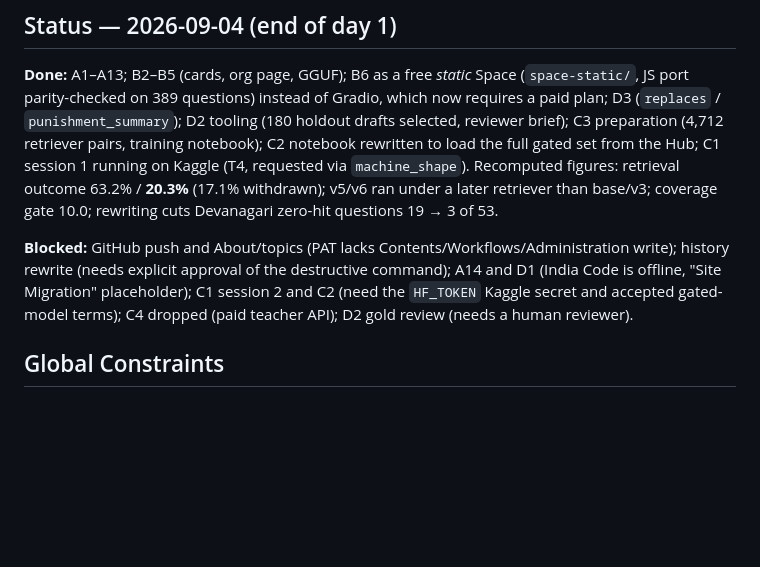
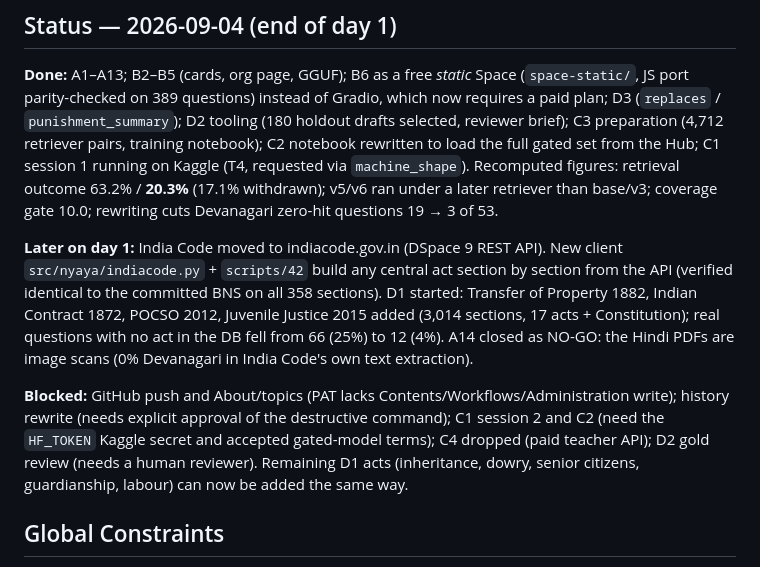
Before and after one commit to JitendraJha98/nyaya-model, a Markdown page: docs/plans/2026-09-04-release-hardening.md, the part around the change. Rendered like a GitHub page; blank space fills up the shorter version.

Commit message:
docs(plan): India Code API, four acts, A14 closed

```diff
--- a/docs/plans/2026-09-04-release-hardening.md
+++ b/docs/plans/2026-09-04-release-hardening.md
@@ -22,11 +22,20 @@ Recomputed figures: retrieval outcome 63.2% / **20.3%** (17.1% withdrawn); v5/v6
 ran under a later retriever than base/v3; coverage gate 10.0; rewriting cuts
 Devanagari zero-hit questions 19 → 3 of 53.
 
+**Later on day 1:** India Code moved to indiacode.gov.in (DSpace 9 REST API). New
+client `src/nyaya/indiacode.py` + `scripts/42` build any central act section by
+section from the API (verified identical to the committed BNS on all 358 sections).
+D1 started: Transfer of Property 1882, Indian Contract 1872, POCSO 2012, Juvenile
+Justice 2015 added (3,014 sections, 17 acts + Constitution); real questions with no
+act in the DB fell from 66 (25%) to 12 (4%). A14 closed as NO-GO: the Hindi PDFs
+are image scans (0% Devanagari in India Code's own text extraction).
+
 **Blocked:** GitHub push and About/topics (PAT lacks Contents/Workflows/Administration
 write); history rewrite (needs explicit approval of the destructive command);
-A14 and D1 (India Code is offline, "Site Migration" placeholder); C1 session 2
-and C2 (need the `HF_TOKEN` Kaggle secret and accepted gated-model terms);
-C4 dropped (paid teacher API); D2 gold review (needs a human reviewer).
+C1 session 2 and C2 (need the `HF_TOKEN` Kaggle secret and accepted gated-model
+terms); C4 dropped (paid teacher API); D2 gold review (needs a human reviewer).
+Remaining D1 acts (inheritance, dowry, senior citizens, guardianship, labour) can
+now be added the same way.
 
 ## Global Constraints
 
```
